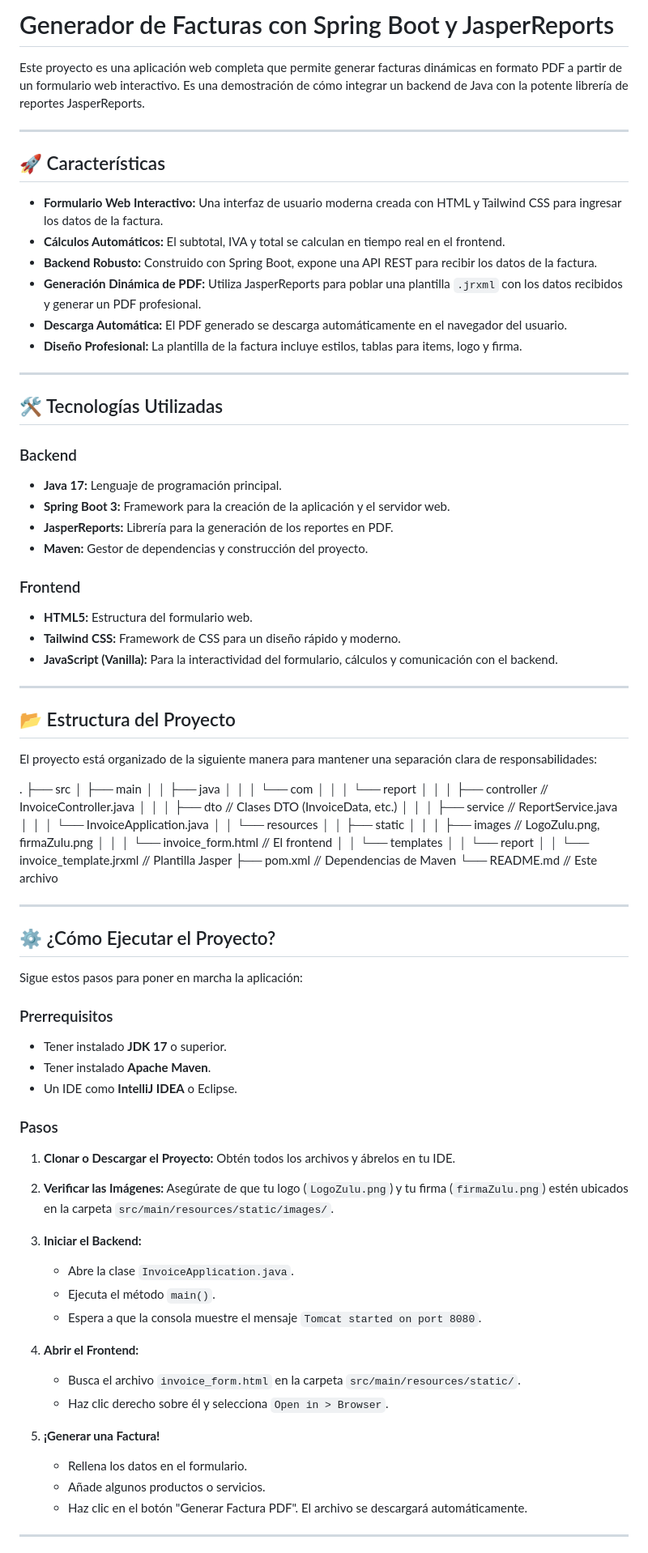
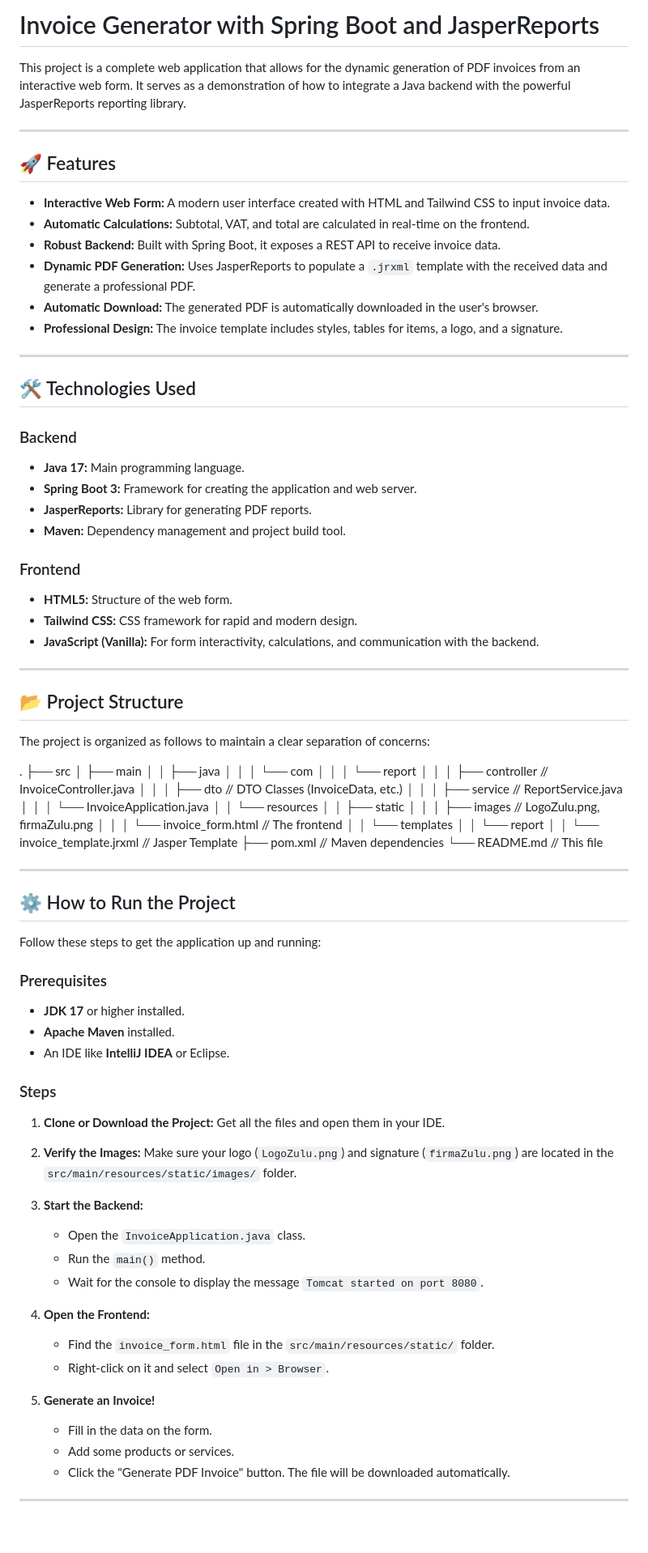
Before and after one commit to CarlosZuluagaU/SpringBootJasperRepository, a Markdown page: README.md, the part around one of its changes. Shown at 81% size. GitHub-like rendering; blank space fills up the shorter version.

```diff
--- a/README.md
+++ b/README.md
@@ -1,38 +1,38 @@
-# Generador de Facturas con Spring Boot y JasperReports
+# Invoice Generator with Spring Boot and JasperReports
 
-Este proyecto es una aplicación web completa que permite generar facturas dinámicas en formato PDF a partir de un formulario web interactivo. Es una demostración de cómo integrar un backend de Java con la potente librería de reportes JasperReports.
+This project is a complete web application that allows for the dynamic generation of PDF invoices from an interactive web form. It serves as a demonstration of how to integrate a Java backend with the powerful JasperReports reporting library.
 
 ---
 
-## 🚀 Características
+## 🚀 Features
 
--   **Formulario Web Interactivo:** Una interfaz de usuario moderna creada con HTML y Tailwind CSS para ingresar los datos de la factura.
--   **Cálculos Automáticos:** El subtotal, IVA y total se calculan en tiempo real en el frontend.
--   **Backend Robusto:** Construido con Spring Boot, expone una API REST para recibir los datos de la factura.
--   **Generación Dinámica de PDF:** Utiliza JasperReports para poblar una plantilla `.jrxml` con los datos recibidos y generar un PDF profesional.
--   **Descarga Automática:** El PDF generado se descarga automáticamente en el navegador del usuario.
--   **Diseño Profesional:** La plantilla de la factura incluye estilos, tablas para items, logo y firma.
+-   **Interactive Web Form:** A modern user interface created with HTML and Tailwind CSS to input invoice data.
+-   **Automatic Calculations:** Subtotal, VAT, and total are calculated in real-time on the frontend.
+-   **Robust Backend:** Built with Spring Boot, it exposes a REST API to receive invoice data.
+-   **Dynamic PDF Generation:** Uses JasperReports to populate a `.jrxml` template with the received data and generate a professional PDF.
+-   **Automatic Download:** The generated PDF is automatically downloaded in the user's browser.
+-   **Professional Design:** The invoice template includes styles, tables for items, a logo, and a signature.
 
 ---
 
-## 🛠️ Tecnologías Utilizadas
+## 🛠️ Technologies Used
 
 ### Backend
--   **Java 17:** Lenguaje de programación principal.
--   **Spring Boot 3:** Framework para la creación de la aplicación y el servidor web.
--   **JasperReports:** Librería para la generación de los reportes en PDF.
--   **Maven:** Gestor de dependencias y construcción del proyecto.
+-   **Java 17:** Main programming language.
+-   **Spring Boot 3:** Framework for creating the application and web server.
+-   **JasperReports:** Library for generating PDF reports.
+-   **Maven:** Dependency management and project build tool.
 
 ### Frontend
--   **HTML5:** Estructura del formulario web.
--   **Tailwind CSS:** Framework de CSS para un diseño rápido y moderno.
--   **JavaScript (Vanilla):** Para la interactividad del formulario, cálculos y comunicación con el backend.
+-   **HTML5:** Structure of the web form.
+-   **Tailwind CSS:** CSS framework for rapid and modern design.
+-   **JavaScript (Vanilla):** For form interactivity, calculations, and communication with the backend.
 
 ---
 
-## 📂 Estructura del Proyecto
+## 📂 Project Structure
 
-El proyecto está organizado de la siguiente manera para mantener una separación clara de responsabilidades:
+The project is organized as follows to maintain a clear separation of concerns:
 
 
 .
@@ -42,52 +42,52 @@ El proyecto está organizado de la siguiente manera para mantener una separació
 │   │   │   └── com
 │   │   │       └── report
 │   │   │           ├── controller  // InvoiceController.java
-│   │   │           ├── dto         // Clases DTO (InvoiceData, etc.)
+│   │   │           ├── dto         // DTO Classes (InvoiceData, etc.)
 │   │   │           ├── service     // ReportService.java
 │   │   │           └── InvoiceApplication.java
 │   │   └── resources
 │   │       ├── static
 │   │       │   ├── images          // LogoZulu.png, firmaZulu.png
-│   │       │   └── invoice_form.html  // El frontend
+│   │       │   └── invoice_form.html  // The frontend
 │   │       └── templates
 │   │           └── report
-│   │               └── invoice_template.jrxml  // Plantilla Jasper
-├── pom.xml         // Dependencias de Maven
-└── README.md       // Este archivo
+│   │               └── invoice_template.jrxml  // Jasper Template
+├── pom.xml         // Maven dependencies
+└── README.md       // This file
 
 
 ---
 
-## ⚙️ ¿Cómo Ejecutar el Proyecto?
+## ⚙️ How to Run the Project
 
-Sigue estos pasos para poner en marcha la aplicación:
+Follow these steps to get the application up and running:
 
-### Prerrequisitos
--   Tener instalado **JDK 17** o superior.
--   Tener instalado **Apache Maven**.
--   Un IDE como **IntelliJ IDEA** o Eclipse.
+### Prerequisites
+-   **JDK 17** or higher installed.
+-   **Apache Maven** installed.
+-   An IDE like **IntelliJ IDEA** or Eclipse.
 
-### Pasos
+### Steps
 
-1.  **Clonar o Descargar el Proyecto:**
-    Obtén todos los archivos y ábrelos en tu IDE.
+1.  **Clone or Download the Project:**
+    Get all the files and open them in your IDE.
 
-2.  **Verificar las Imágenes:**
-    Asegúrate de que tu logo (`LogoZulu.png`) y tu firma (`firmaZulu.png`) estén ubicados en la carpeta `src/main/resources/static/images/`.
+2.  **Verify the Images:**
+    Make sure your logo (`LogoZulu.png`) and signature (`firmaZulu.png`) are located in the `src/main/resources/static/images/` folder.
 
-3.  **Iniciar el Backend:**
-    -   Abre la clase `InvoiceApplication.java`.
-    -   Ejecuta el método `main()`.
-    -   Espera a que la consola muestre el mensaje `Tomcat started on port 8080`.
+3.  **Start the Backend:**
+    -   Open the `InvoiceApplication.java` class.
+    -   Run the `main()` method.
+    -   Wait for the console to display the message `Tomcat started on port 8080`.
 
-4.  **Abrir el Frontend:**
-    -   Busca el archivo `invoice_form.html` en la carpeta `src/main/resources/static/`.
-    -   Haz clic derecho sobre él y selecciona `Open in > Browser`.
+4.  **Open the Frontend:**
+    -   Find the `invoice_form.html` file in the `src/main/resources/static/` folder.
+    -   Right-click on it and select `Open in > Browser`.
 
-5.  **¡Generar una Factura!**
-    -   Rellena los datos en el formulario.
-    -   Añade algunos productos o servicios.
-    -   Haz clic en el botón "Generar Factura PDF". El archivo se descargará automáticamente.
+5.  **Generate an Invoice!**
+    -   Fill in the data on the form.
+    -   Add some products or services.
+    -   Click the "Generate PDF Invoice" button. The file will be downloaded automatically.
 
 ---
 
```
Also changed, not shown: other parts of README.md (+3 -3 lines).
